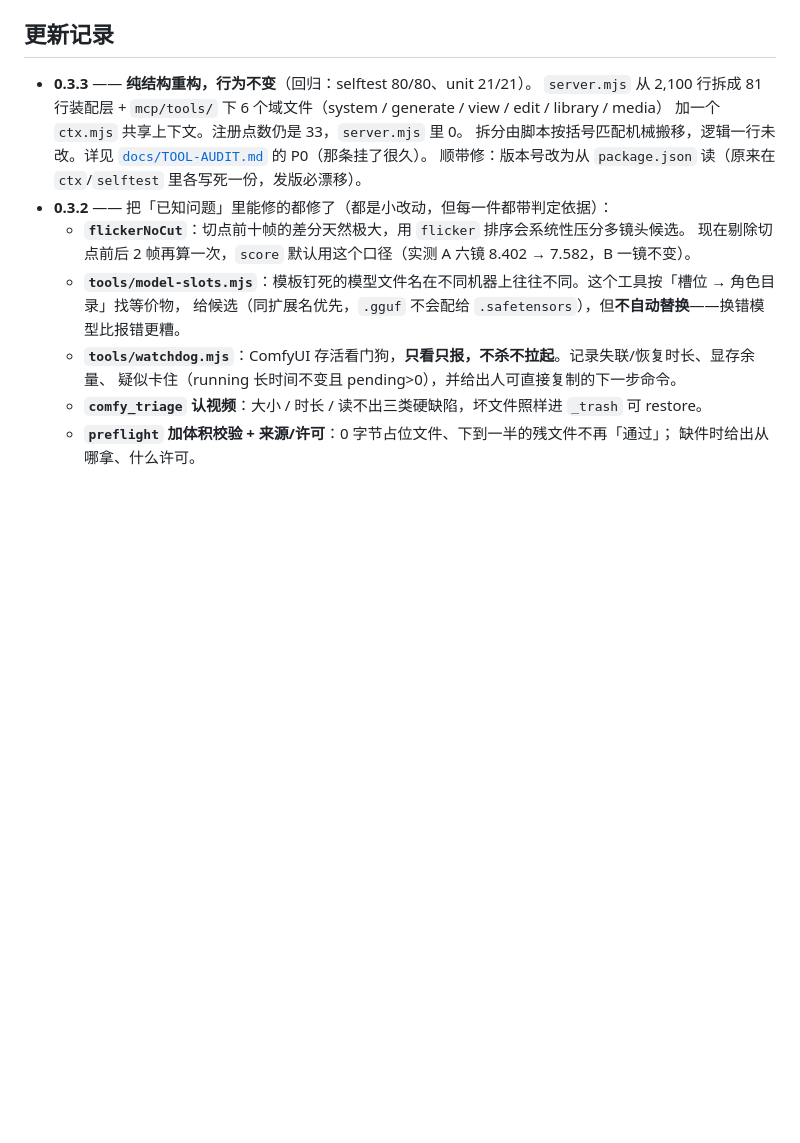
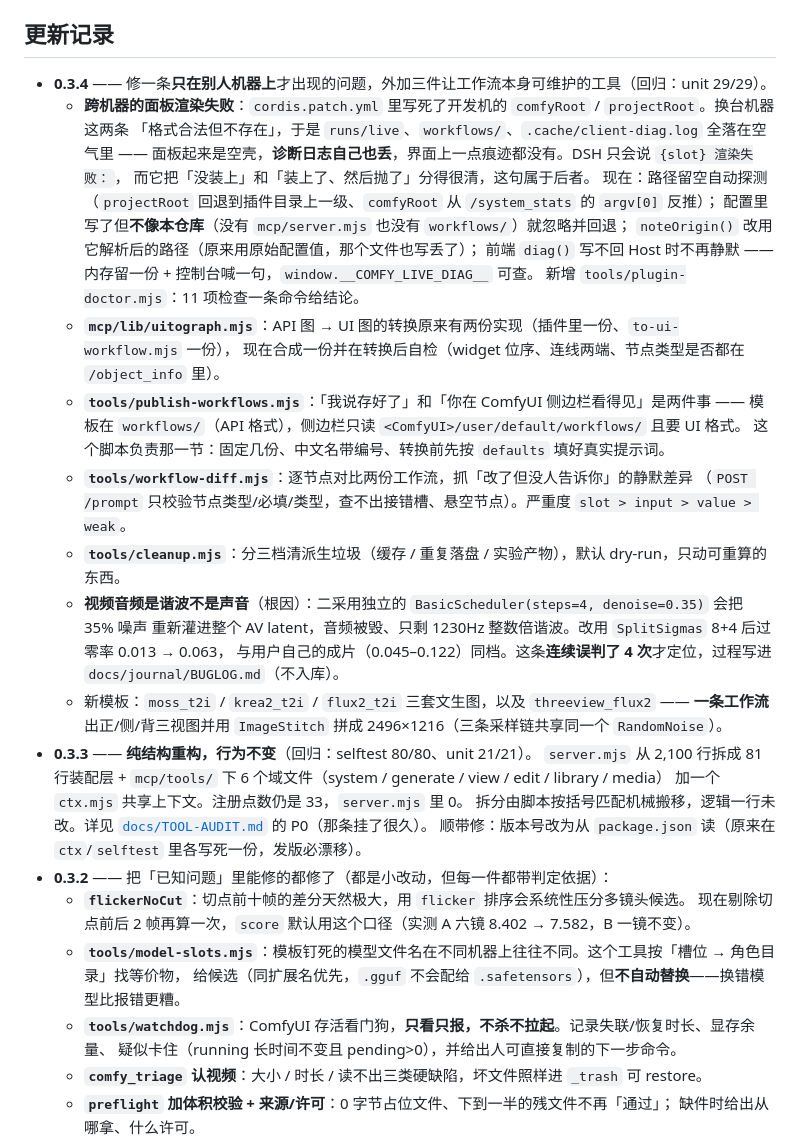
Before and after one commit to cctv2333/DSH-ComfyForge, a Markdown page: README.md, the part around one of its changes. Rendered like a GitHub page; blank space fills up the shorter version.

```diff
--- a/README.md
+++ b/README.md
@@ -309,6 +315,29 @@ runs/         运行记录（生成产物，不入库）
 
 ## 更新记录
 
+- **0.3.4** —— 修一条**只在别人机器上**才出现的问题，外加三件让工作流本身可维护的工具（回归：unit 29/29）。
+  - **跨机器的面板渲染失败**：`cordis.patch.yml` 里写死了开发机的 `comfyRoot` / `projectRoot`。换台机器这两条
+    「格式合法但不存在」，于是 `runs/live`、`workflows/`、`.cache/client-diag.log` 全落在空气里 ——
+    面板起来是空壳，**诊断日志自己也丢**，界面上一点痕迹都没有。DSH 只会说 `{slot} 渲染失败：`，
+    而它把「没装上」和「装上了、然后抛了」分得很清，这句属于后者。
+    现在：路径留空自动探测（`projectRoot` 回退到插件目录上一级、`comfyRoot` 从 `/system_stats` 的 `argv[0]` 反推）；
+    配置里写了但**不像本仓库**（没有 `mcp/server.mjs` 也没有 `workflows/`）就忽略并回退；
+    `noteOrigin()` 改用它解析后的路径（原来用原始配置值，那个文件也写丢了）；
+    前端 `diag()` 写不回 Host 时不再静默 —— 内存留一份 + 控制台喊一句，`window.__COMFY_LIVE_DIAG__` 可查。
+    新增 `tools/plugin-doctor.mjs`：11 项检查一条命令给结论。
+  - **`mcp/lib/uitograph.mjs`**：API 图 → UI 图的转换原来有两份实现（插件里一份、`to-ui-workflow.mjs` 一份），
+    现在合成一份并在转换后自检（widget 位序、连线两端、节点类型是否都在 `/object_info` 里）。
+  - **`tools/publish-workflows.mjs`**：「我说存好了」和「你在 ComfyUI 侧边栏看得见」是两件事 ——
+    模板在 `workflows/`（API 格式），侧边栏只读 `<ComfyUI>/user/default/workflows/` 且要 UI 格式。
+    这个脚本负责那一节：固定几份、中文名带编号、转换前先按 `defaults` 填好真实提示词。
+  - **`tools/workflow-diff.mjs`**：逐节点对比两份工作流，抓「改了但没人告诉你」的静默差异
+    （`POST /prompt` 只校验节点类型/必填/类型，查不出接错槽、悬空节点）。严重度 `slot > input > value > weak`。
+  - **`tools/cleanup.mjs`**：分三档清派生垃圾（缓存 / 重复落盘 / 实验产物），默认 dry-run，只动可重算的东西。
+  - **视频音频是谐波不是声音**（根因）：二采用独立的 `BasicScheduler(steps=4, denoise=0.35)` 会把 35% 噪声
+    重新灌进整个 AV latent，音频被毁、只剩 1230Hz 整数倍谐波。改用 `SplitSigmas` 8+4 后过零率 0.013 → 0.063，
+    与用户自己的成片（0.045–0.122）同档。这条**连续误判了 4 次**才定位，过程写进 `docs/journal/BUGLOG.md`（不入库）。
+  - 新模板：`moss_t2i` / `krea2_t2i` / `flux2_t2i` 三套文生图，以及 `threeview_flux2` ——
+    **一条工作流**出正/侧/背三视图并用 `ImageStitch` 拼成 2496×1216（三条采样链共享同一个 `RandomNoise`）。
 - **0.3.3** —— **纯结构重构，行为不变**（回归：selftest 80/80、unit 21/21）。
   `server.mjs` 从 2,100 行拆成 81 行装配层 + `mcp/tools/` 下 6 个域文件（system / generate / view / edit / library / media）
   加一个 `ctx.mjs` 共享上下文。注册点数仍是 33，`server.mjs` 里 0。
```
Also changed, not shown: other parts of README.md (+8 -2 lines), docs/右侧栏接入-现状与下一步.md (added, +59 -0 lines), docs/模型选型-2026-11-06.md (added, +79 -0 lines), docs/img/rightbar-2026-11-05.png (added), docs/img/sys-strip-2026-11-05.png (added), docs/img/task-bar-2026-11-05.png (added), 1 other file.
